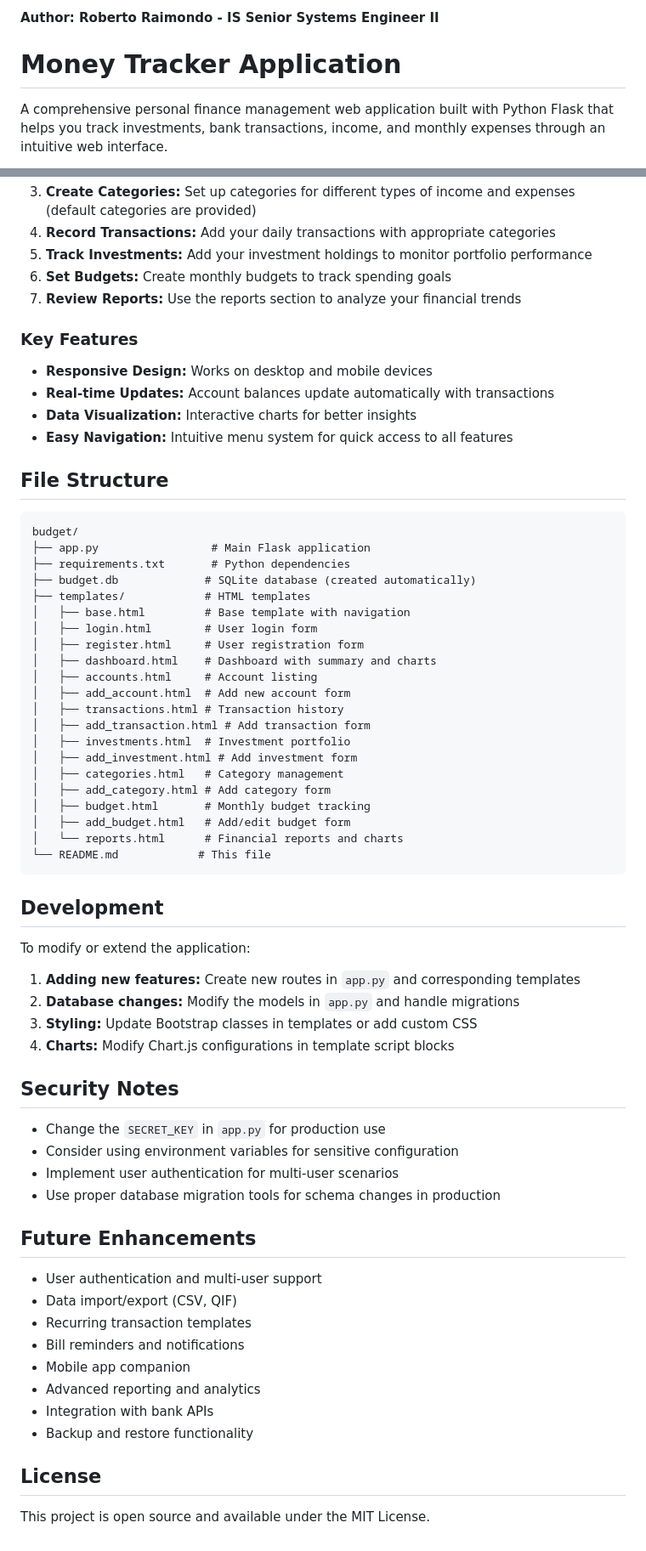
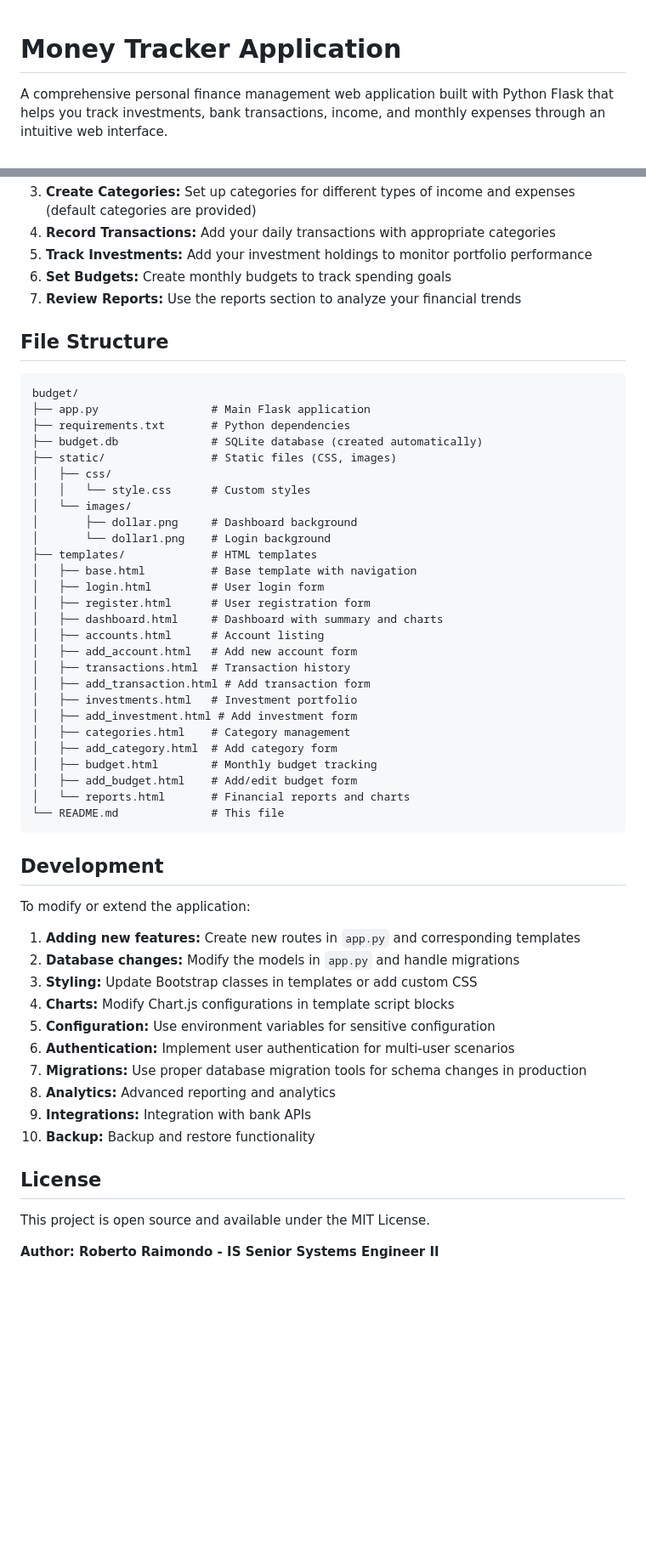
Before and after one commit to robertoraimondo/budget, a Markdown page: README.md, 2 parts joined by grey strips. Shown at 85% size. Rendered like a GitHub page; blank space fills up the shorter version.

````diff
--- a/README.md
+++ b/README.md
@@ -1,6 +1,3 @@
-
-**Author: Roberto Raimondo - IS Senior Systems Engineer II**
-
 # Money Tracker Application
 
 A comprehensive personal finance management web application built with Python Flask that helps you track investments, bank transactions, income, and monthly expenses through an intuitive web interface.
@@ -172,37 +105,36 @@ The application uses SQLite database that will be automatically created when you
 6. **Set Budgets:** Create monthly budgets to track spending goals
 7. **Review Reports:** Use the reports section to analyze your financial trends
 
-### Key Features
-
-- **Responsive Design:** Works on desktop and mobile devices
-- **Real-time Updates:** Account balances update automatically with transactions
-- **Data Visualization:** Interactive charts for better insights
-- **Easy Navigation:** Intuitive menu system for quick access to all features
-
 ## File Structure
 
 ```
 budget/
 ├── app.py                 # Main Flask application
 ├── requirements.txt       # Python dependencies
-├── budget.db             # SQLite database (created automatically)
-├── templates/            # HTML templates
-│   ├── base.html         # Base template with navigation
-│   ├── login.html        # User login form
-│   ├── register.html     # User registration form
-│   ├── dashboard.html    # Dashboard with summary and charts
-│   ├── accounts.html     # Account listing
-│   ├── add_account.html  # Add new account form
-│   ├── transactions.html # Transaction history
+├── budget.db              # SQLite database (created automatically)
+├── static/                # Static files (CSS, images)
+│   ├── css/
+│   │   └── style.css      # Custom styles
+│   └── images/
+│       ├── dollar.png     # Dashboard background
+│       └── dollar1.png    # Login background
+├── templates/             # HTML templates
+│   ├── base.html          # Base template with navigation
+│   ├── login.html         # User login form
+│   ├── register.html      # User registration form
+│   ├── dashboard.html     # Dashboard with summary and charts
+│   ├── accounts.html      # Account listing
+│   ├── add_account.html   # Add new account form
+│   ├── transactions.html  # Transaction history
 │   ├── add_transaction.html # Add transaction form
-│   ├── investments.html  # Investment portfolio
+│   ├── investments.html   # Investment portfolio
 │   ├── add_investment.html # Add investment form
-│   ├── categories.html   # Category management
-│   ├── add_category.html # Add category form
-│   ├── budget.html       # Monthly budget tracking
-│   ├── add_budget.html   # Add/edit budget form
-│   └── reports.html      # Financial reports and charts
-└── README.md            # This file
+│   ├── categories.html    # Category management
+│   ├── add_category.html  # Add category form
+│   ├── budget.html        # Monthly budget tracking
+│   ├── add_budget.html    # Add/edit budget form
+│   └── reports.html       # Financial reports and charts
+└── README.md              # This file
 ```
 
 ## Development
@@ -213,26 +145,15 @@ To modify or extend the application:
 2. **Database changes:** Modify the models in `app.py` and handle migrations
 3. **Styling:** Update Bootstrap classes in templates or add custom CSS
 4. **Charts:** Modify Chart.js configurations in template script blocks
-
-## Security Notes
-
-- Change the `SECRET_KEY` in `app.py` for production use
-- Consider using environment variables for sensitive configuration
-- Implement user authentication for multi-user scenarios
-- Use proper database migration tools for schema changes in production
-
-## Future Enhancements
-
-- User authentication and multi-user support
-- Data import/export (CSV, QIF)
-- Recurring transaction templates
-- Bill reminders and notifications
-- Mobile app companion
-- Advanced reporting and analytics
-- Integration with bank APIs
-- Backup and restore functionality
+5. **Configuration:** Use environment variables for sensitive configuration
+6. **Authentication:** Implement user authentication for multi-user scenarios
+7. **Migrations:** Use proper database migration tools for schema changes in production
+8. **Analytics:** Advanced reporting and analytics
+9. **Integrations:** Integration with bank APIs
+10. **Backup:** Backup and restore functionality
 
 ## License
 
+This project is open source and available under the MIT License.
 
-This project is open source and available under the MIT License.
+**Author: Roberto Raimondo - IS Senior Systems Engineer II**
````
Also changed, not shown: other parts of README.md (+3 -67 lines).
